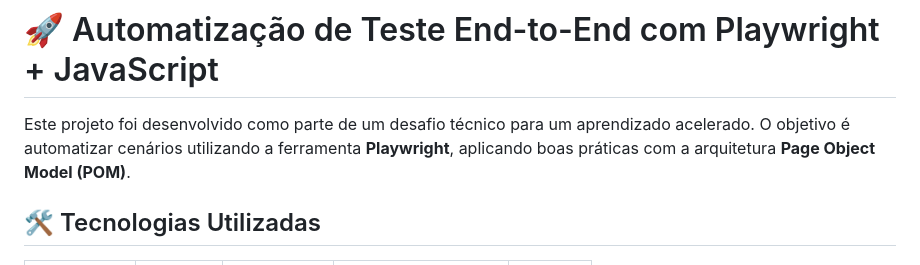
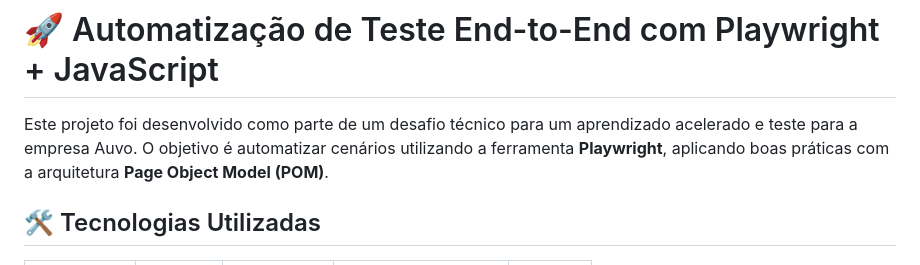
Before and after one commit to alexialberiz/qa-automation-playwright-auvo, a Markdown page: README.md, the part around the change. GitHub-like rendering.

Commit message:
Atualizar o README.md

```diff
--- a/README.md
+++ b/README.md
@@ -1,6 +1,6 @@
 # 🚀 Automatização de Teste End-to-End com Playwright + JavaScript
 
-Este projeto foi desenvolvido como parte de um desafio técnico para um aprendizado acelerado. O objetivo é automatizar cenários utilizando a ferramenta **Playwright**, aplicando boas práticas com a arquitetura **Page Object Model (POM)**.
+Este projeto foi desenvolvido como parte de um desafio técnico para um aprendizado acelerado e teste para a empresa Auvo. O objetivo é automatizar cenários utilizando a ferramenta **Playwright**, aplicando boas práticas com a arquitetura **Page Object Model (POM)**.
 
 
 ## 🛠️ Tecnologias Utilizadas
```
